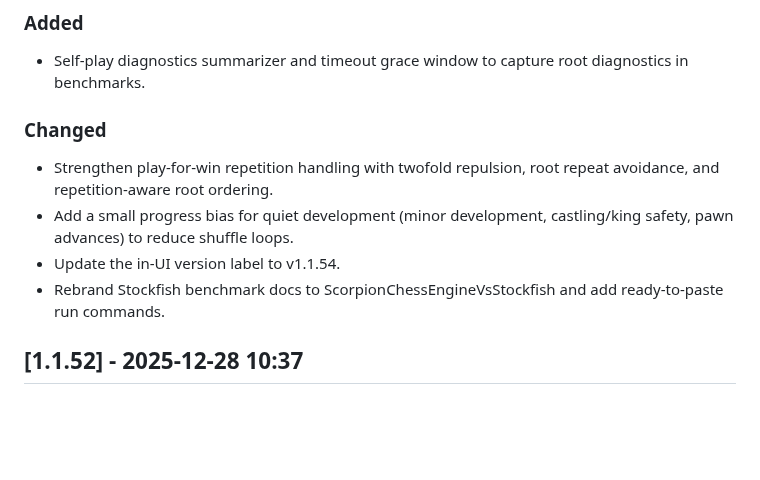
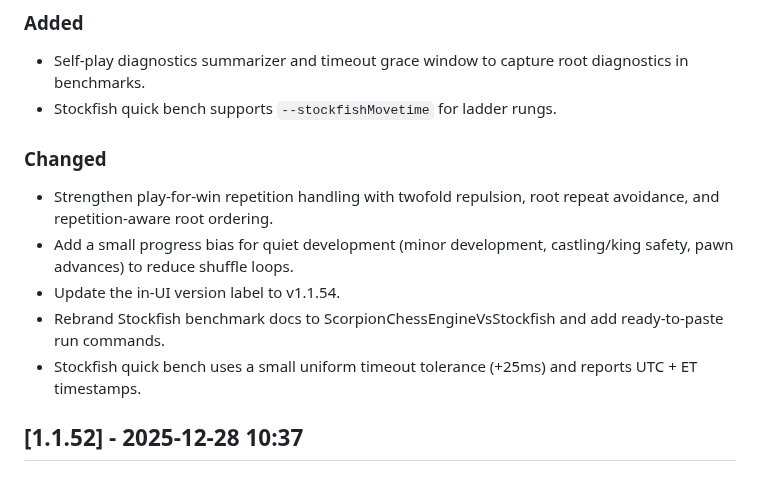
Before and after one commit to brainit-consulting/chess, a Markdown page: CHANGELOG.md, the part around the change. Drawn GitHub-style; blank space fills up the shorter version.

Commit message:
release: v1.1.54 (UI version + docs)

```diff
--- a/CHANGELOG.md
+++ b/CHANGELOG.md
@@ -11,11 +11,13 @@ Semantic Versioning.
 ## [1.1.54] - 2025-12-30
 ### Added
 - Self-play diagnostics summarizer and timeout grace window to capture root diagnostics in benchmarks.
+- Stockfish quick bench supports `--stockfishMovetime` for ladder rungs.
 ### Changed
 - Strengthen play-for-win repetition handling with twofold repulsion, root repeat avoidance, and repetition-aware root ordering.
 - Add a small progress bias for quiet development (minor development, castling/king safety, pawn advances) to reduce shuffle loops.
 - Update the in-UI version label to v1.1.54.
 - Rebrand Stockfish benchmark docs to ScorpionChessEngineVsStockfish and add ready-to-paste run commands.
+- Stockfish quick bench uses a small uniform timeout tolerance (+25ms) and reports UTC + ET timestamps.
 
 ## [1.1.52] - 2025-12-28 10:37
 ### Changed
```
